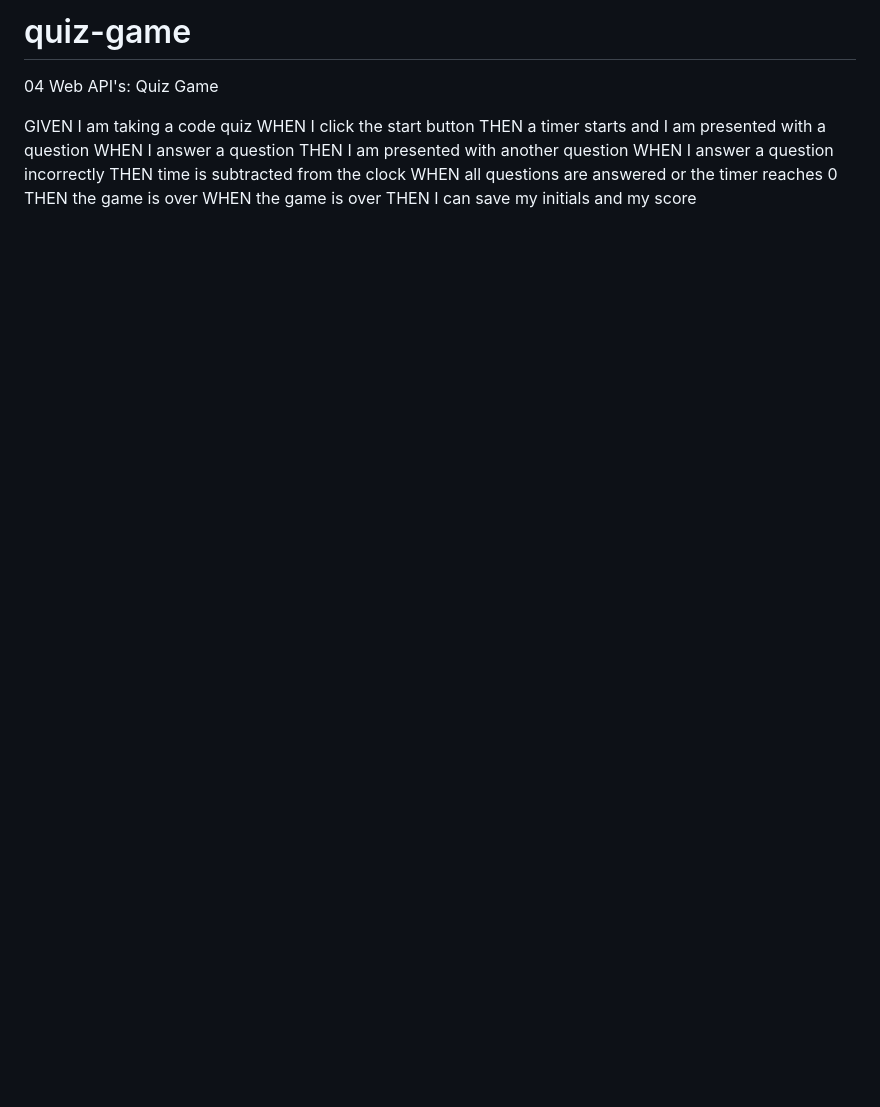
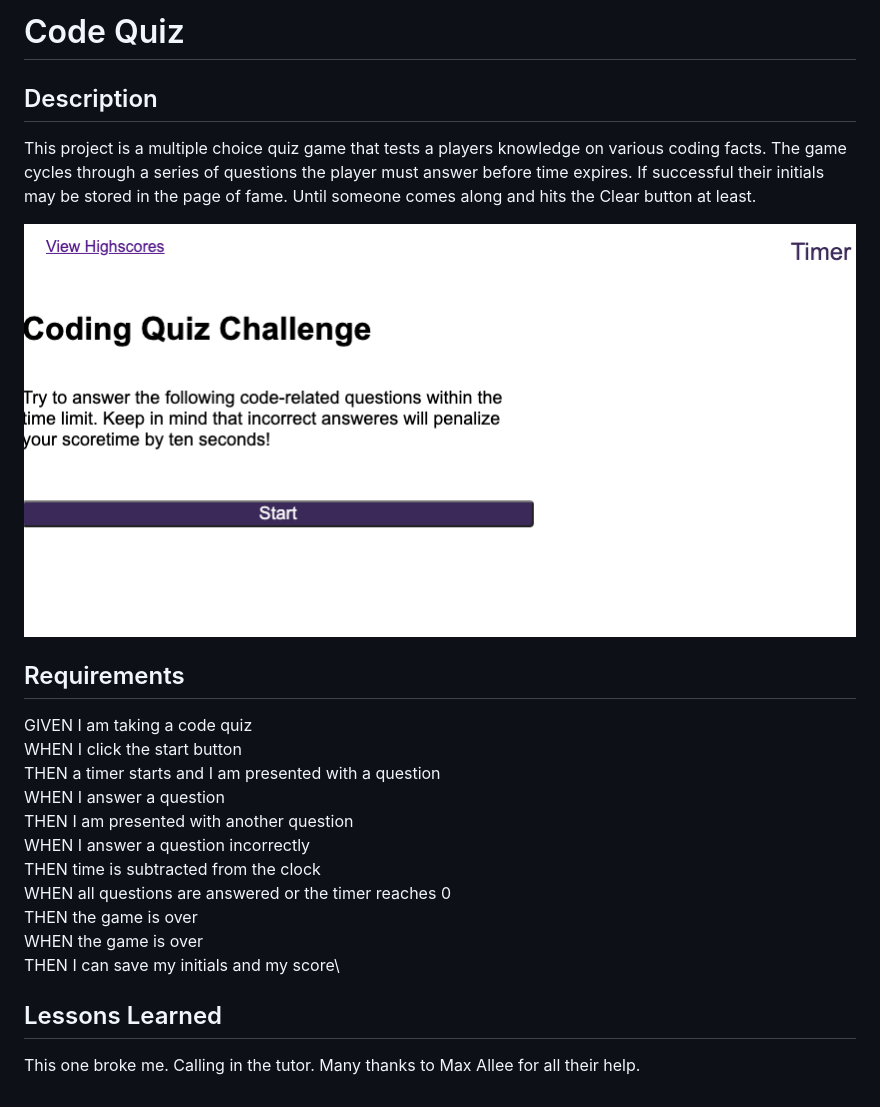
Before and after one commit to ihm57511/quiz-game, a Markdown page: README.md, the part around the change. Rendered like a GitHub page; pictures changed too: assets/images/QuizeGame.png (added); blank space fills up the shorter version.

```diff
--- a/README.md
+++ b/README.md
@@ -1,16 +1,25 @@
-# quiz-game
-04 Web API's: Quiz Game
+# Code Quiz
 
+## Description
 
+This project is a multiple choice quiz game that tests a players knowledge on various coding facts.  The game cycles through a series of questions the player must answer before time expires. If successful their initials may be stored in the page of fame. Until someone comes along and hits the Clear button at least.
 
-GIVEN I am taking a code quiz
-WHEN I click the start button
-THEN a timer starts and I am presented with a question
-WHEN I answer a question
-THEN I am presented with another question
-WHEN I answer a question incorrectly
-THEN time is subtracted from the clock
-WHEN all questions are answered or the timer reaches 0
-THEN the game is over
-WHEN the game is over
-THEN I can save my initials and my score
+![Quiz Game](/assets/images/QuizeGame.png)
+
+## Requirements
+
+GIVEN I am taking a code quiz\
+WHEN I click the start button\
+THEN a timer starts and I am presented with a question\
+WHEN I answer a question\
+THEN I am presented with another question\
+WHEN I answer a question incorrectly\
+THEN time is subtracted from the clock\
+WHEN all questions are answered or the timer reaches 0\
+THEN the game is over\
+WHEN the game is over\
+THEN I can save my initials and my score\
+
+## Lessons Learned
+
+This one broke me. Calling in the tutor. Many thanks to Max Allee for all their help.
```
Also changed, not shown: 4 other files.
